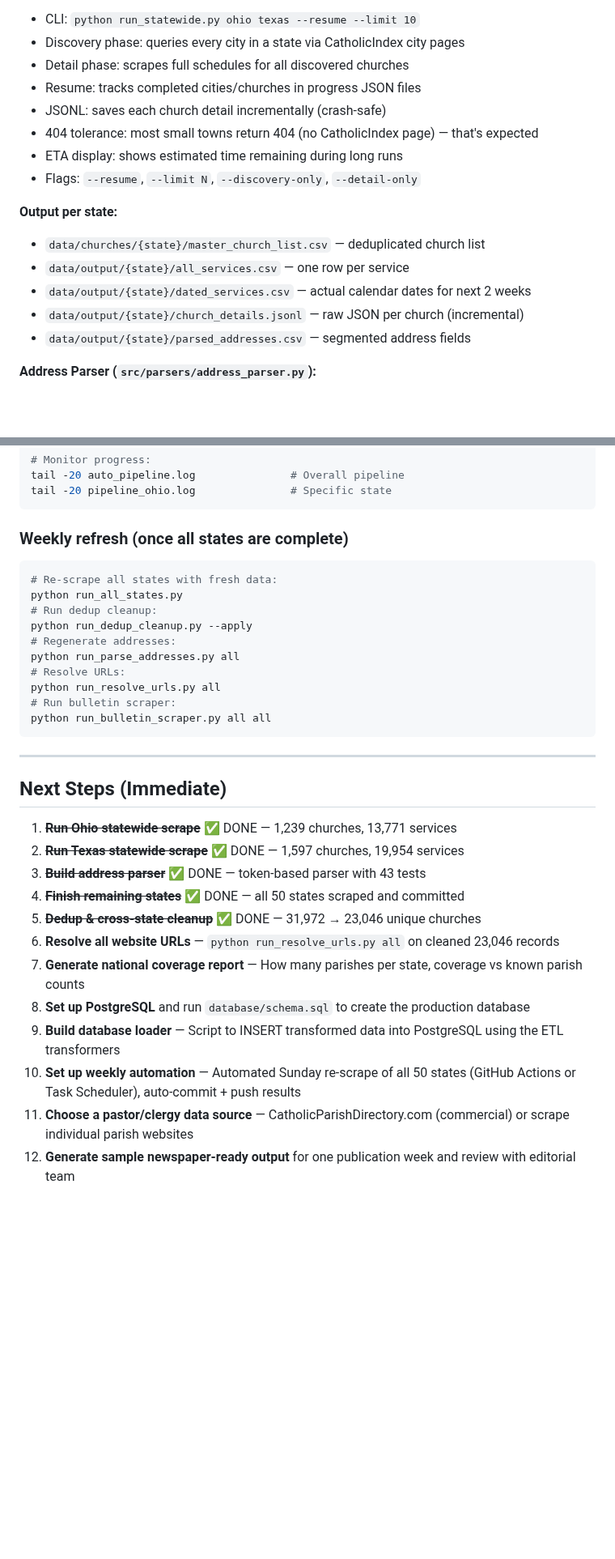
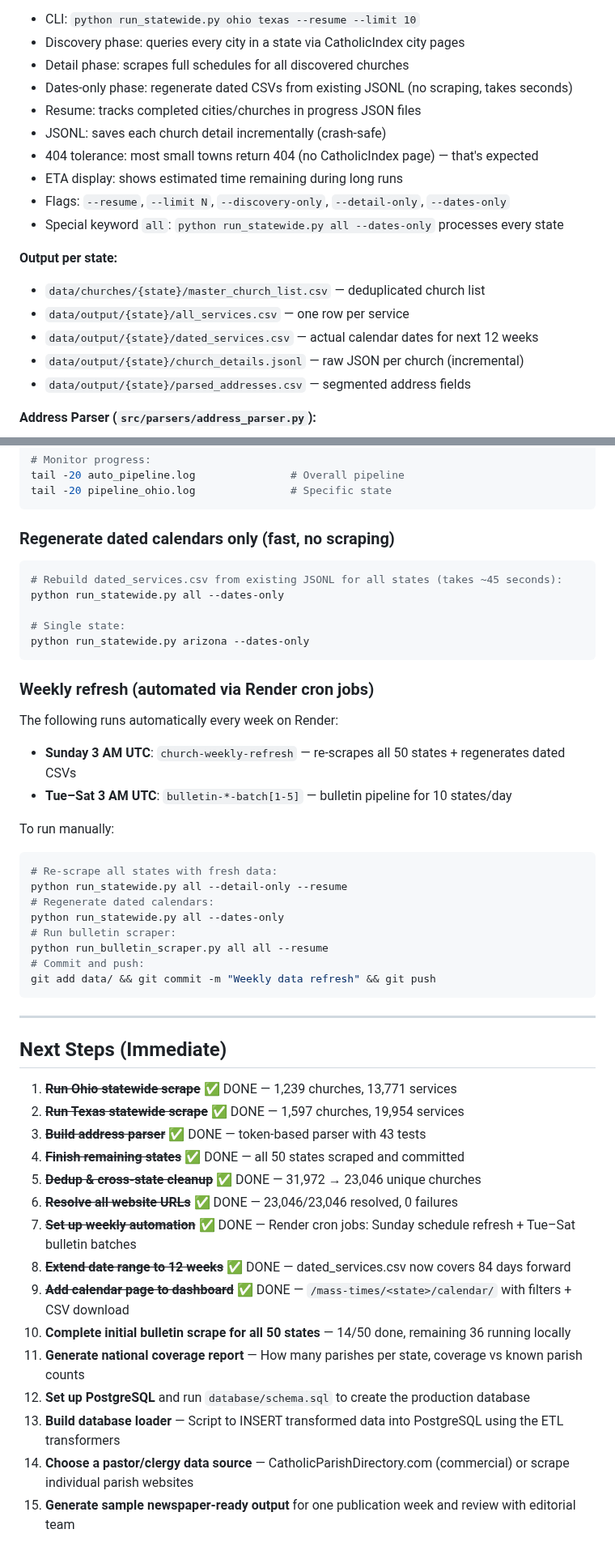
Before and after one commit to benashkar/catholic-mass-times-scraper, a Markdown page: mass-times-scraper-project-plan.md, 2 parts joined by grey strips. Shown at 81% size. Drawn GitHub-style; blank space fills up the shorter version.

````diff
--- a/mass-times-scraper-project-plan.md
+++ b/mass-times-scraper-project-plan.md
@@ -225,16 +236,18 @@ Maps CatholicIndex raw values to normalized DB codes:
 - CLI: `python run_statewide.py ohio texas --resume --limit 10`
 - Discovery phase: queries every city in a state via CatholicIndex city pages
 - Detail phase: scrapes full schedules for all discovered churches
+- Dates-only phase: regenerate dated CSVs from existing JSONL (no scraping, takes seconds)
 - Resume: tracks completed cities/churches in progress JSON files
 - JSONL: saves each church detail incrementally (crash-safe)
 - 404 tolerance: most small towns return 404 (no CatholicIndex page) — that's expected
 - ETA display: shows estimated time remaining during long runs
-- Flags: `--resume`, `--limit N`, `--discovery-only`, `--detail-only`
+- Flags: `--resume`, `--limit N`, `--discovery-only`, `--detail-only`, `--dates-only`
+- Special keyword `all`: `python run_statewide.py all --dates-only` processes every state
 
 **Output per state:**
 - `data/churches/{state}/master_church_list.csv` — deduplicated church list
 - `data/output/{state}/all_services.csv` — one row per service
-- `data/output/{state}/dated_services.csv` — actual calendar dates for next 2 weeks
+- `data/output/{state}/dated_services.csv` — actual calendar dates for next 12 weeks
 - `data/output/{state}/church_details.jsonl` — raw JSON per church (incremental)
 - `data/output/{state}/parsed_addresses.csv` — segmented address fields
 
@@ -856,18 +875,30 @@ tail -20 auto_pipeline.log               # Overall pipeline
 tail -20 pipeline_ohio.log               # Specific state
 ```
 
-### Weekly refresh (once all states are complete)
+### Regenerate dated calendars only (fast, no scraping)
+```bash
+# Rebuild dated_services.csv from existing JSONL for all states (takes ~45 seconds):
+python run_statewide.py all --dates-only
+
+# Single state:
+python run_statewide.py arizona --dates-only
+```
+
+### Weekly refresh (automated via Render cron jobs)
+The following runs automatically every week on Render:
+- **Sunday 3 AM UTC**: `church-weekly-refresh` — re-scrapes all 50 states + regenerates dated CSVs
+- **Tue–Sat 3 AM UTC**: `bulletin-*-batch[1-5]` — bulletin pipeline for 10 states/day
+
+To run manually:
 ```bash
 # Re-scrape all states with fresh data:
-python run_all_states.py
-# Run dedup cleanup:
-python run_dedup_cleanup.py --apply
-# Regenerate addresses:
-python run_parse_addresses.py all
-# Resolve URLs:
-python run_resolve_urls.py all
+python run_statewide.py all --detail-only --resume
+# Regenerate dated calendars:
+python run_statewide.py all --dates-only
 # Run bulletin scraper:
-python run_bulletin_scraper.py all all
+python run_bulletin_scraper.py all all --resume
+# Commit and push:
+git add data/ && git commit -m "Weekly data refresh" && git push
 ```
 
 ---
@@ -879,10 +910,13 @@ python run_bulletin_scraper.py all all
 3. ~~**Build address parser**~~ ✅ DONE — token-based parser with 43 tests
 4. ~~**Finish remaining states**~~ ✅ DONE — all 50 states scraped and committed
 5. ~~**Dedup & cross-state cleanup**~~ ✅ DONE — 31,972 → 23,046 unique churches
-6. **Resolve all website URLs** — `python run_resolve_urls.py all` on cleaned 23,046 records
-7. **Generate national coverage report** — How many parishes per state, coverage vs known parish counts
-8. **Set up PostgreSQL** and run `database/schema.sql` to create the production database
-9. **Build database loader** — Script to INSERT transformed data into PostgreSQL using the ETL transformers
-10. **Set up weekly automation** — Automated Sunday re-scrape of all 50 states (GitHub Actions or Task Scheduler), auto-commit + push results
-10. **Choose a pastor/clergy data source** — CatholicParishDirectory.com (commercial) or scrape individual parish websites
-11. **Generate sample newspaper-ready output** for one publication week and review with editorial team
+6. ~~**Resolve all website URLs**~~ ✅ DONE — 23,046/23,046 resolved, 0 failures
+7. ~~**Set up weekly automation**~~ ✅ DONE — Render cron jobs: Sunday schedule refresh + Tue–Sat bulletin batches
+8. ~~**Extend date range to 12 weeks**~~ ✅ DONE — dated_services.csv now covers 84 days forward
+9. ~~**Add calendar page to dashboard**~~ ✅ DONE — `/mass-times/<state>/calendar/` with filters + CSV download
+10. **Complete initial bulletin scrape for all 50 states** — 14/50 done, remaining 36 running locally
+11. **Generate national coverage report** — How many parishes per state, coverage vs known parish counts
+12. **Set up PostgreSQL** and run `database/schema.sql` to create the production database
+13. **Build database loader** — Script to INSERT transformed data into PostgreSQL using the ETL transformers
+14. **Choose a pastor/clergy data source** — CatholicParishDirectory.com (commercial) or scrape individual parish websites
+15. **Generate sample newspaper-ready output** for one publication week and review with editorial team
````
Also changed, not shown: other parts of mass-times-scraper-project-plan.md (+43 -26 lines).
